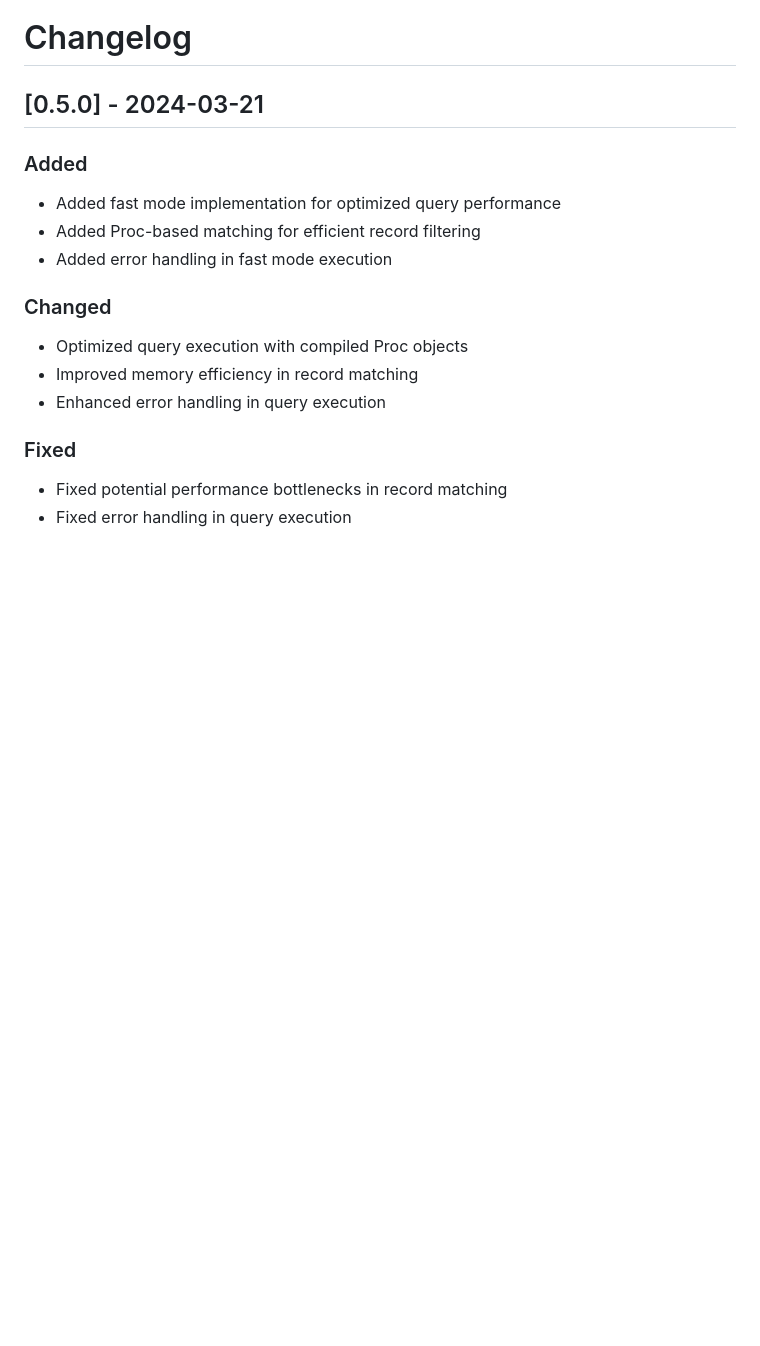
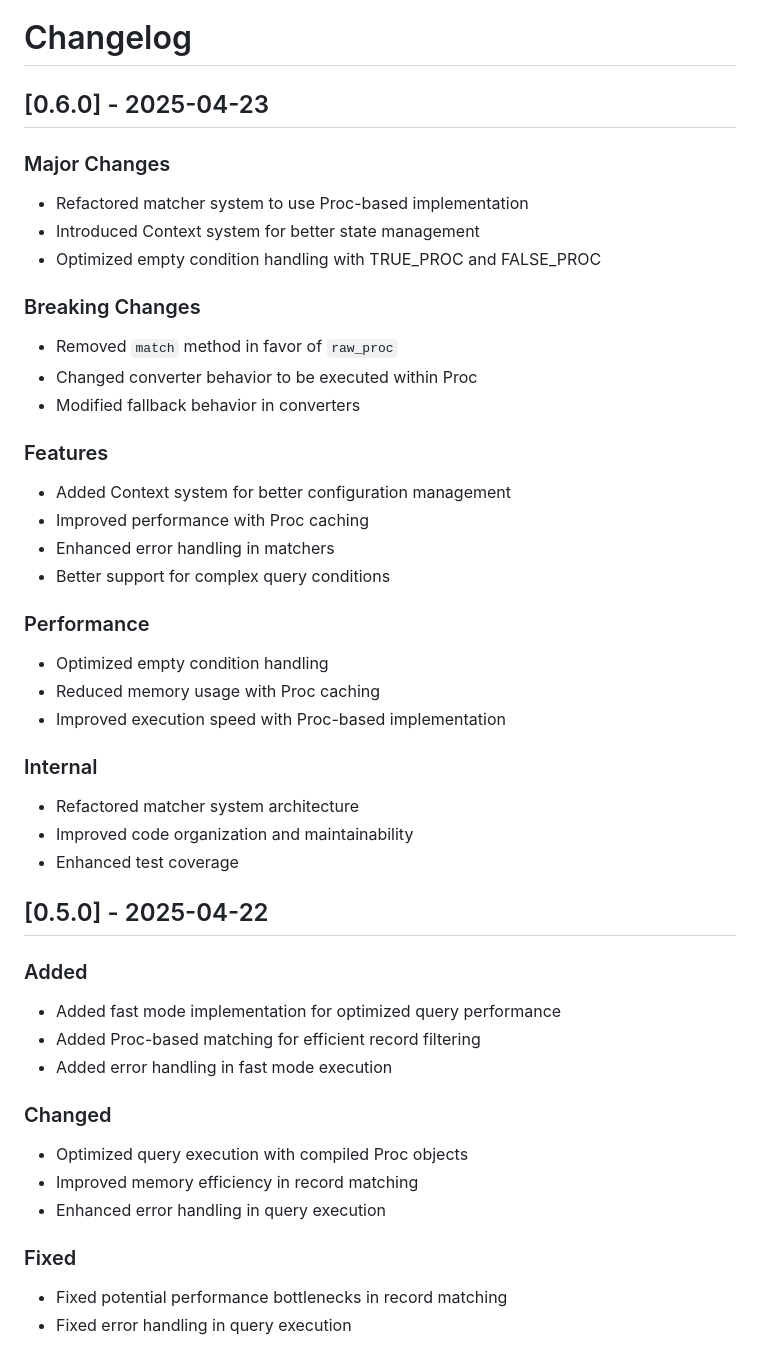
Before and after one commit to mongoryhq/mongory-rb, a Markdown page: CHANGELOG.md, the part around the change. GitHub-like rendering; blank space fills up the shorter version.

Commit message:
change log

```diff
--- a/CHANGELOG.md
+++ b/CHANGELOG.md
@@ -1,6 +1,34 @@
 # Changelog
 
-## [0.5.0] - 2024-03-21
+## [0.6.0] - 2025-04-23
+
+### Major Changes
+- Refactored matcher system to use Proc-based implementation
+- Introduced Context system for better state management
+- Optimized empty condition handling with TRUE_PROC and FALSE_PROC
+
+### Breaking Changes
+- Removed `match` method in favor of `raw_proc`
+- Changed converter behavior to be executed within Proc
+- Modified fallback behavior in converters
+
+### Features
+- Added Context system for better configuration management
+- Improved performance with Proc caching
+- Enhanced error handling in matchers
+- Better support for complex query conditions
+
+### Performance
+- Optimized empty condition handling
+- Reduced memory usage with Proc caching
+- Improved execution speed with Proc-based implementation
+
+### Internal
+- Refactored matcher system architecture
+- Improved code organization and maintainability
+- Enhanced test coverage
+
+## [0.5.0] - 2025-04-22
 
 ### Added
 - Added fast mode implementation for optimized query performance
```
